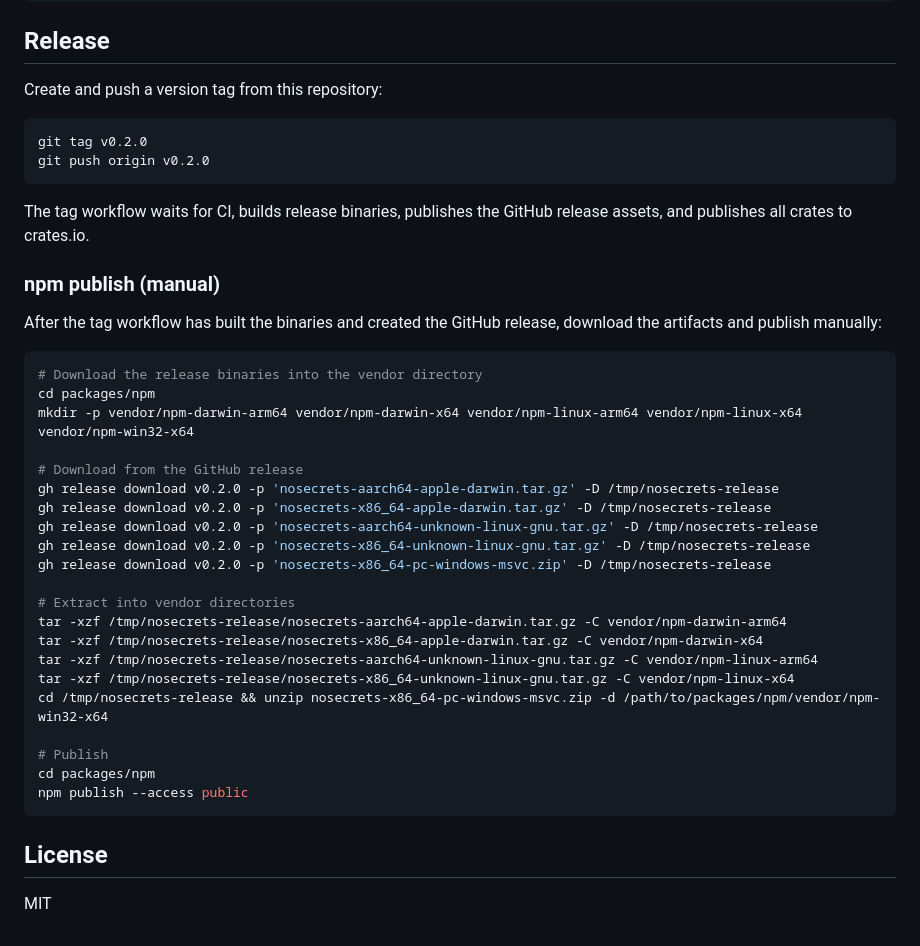
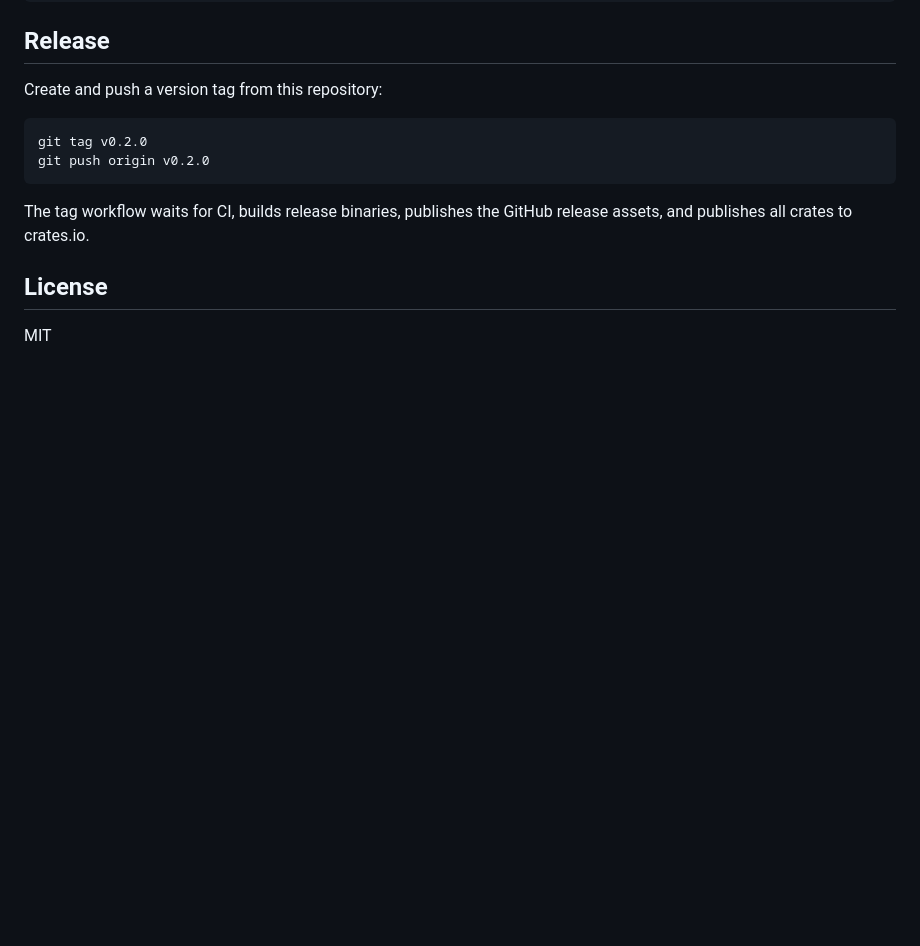
Before and after one commit to casoon/nosecrets, a Markdown page: README.md, the part around the change. Rendered like a GitHub page; blank space fills up the shorter version.

Commit message:
Remove npm publish instructions from README

````diff
--- a/README.md
+++ b/README.md
@@ -184,34 +184,6 @@ git push origin v0.2.0
 
 The tag workflow waits for CI, builds release binaries, publishes the GitHub release assets, and publishes all crates to crates.io.
 
-### npm publish (manual)
-
-After the tag workflow has built the binaries and created the GitHub release, download the artifacts and publish manually:
-
-```bash
-# Download the release binaries into the vendor directory
-cd packages/npm
-mkdir -p vendor/npm-darwin-arm64 vendor/npm-darwin-x64 vendor/npm-linux-arm64 vendor/npm-linux-x64 vendor/npm-win32-x64
-
-# Download from the GitHub release
-gh release download v0.2.0 -p 'nosecrets-aarch64-apple-darwin.tar.gz' -D /tmp/nosecrets-release
-gh release download v0.2.0 -p 'nosecrets-x86_64-apple-darwin.tar.gz' -D /tmp/nosecrets-release
-gh release download v0.2.0 -p 'nosecrets-aarch64-unknown-linux-gnu.tar.gz' -D /tmp/nosecrets-release
-gh release download v0.2.0 -p 'nosecrets-x86_64-unknown-linux-gnu.tar.gz' -D /tmp/nosecrets-release
-gh release download v0.2.0 -p 'nosecrets-x86_64-pc-windows-msvc.zip' -D /tmp/nosecrets-release
-
-# Extract into vendor directories
-tar -xzf /tmp/nosecrets-release/nosecrets-aarch64-apple-darwin.tar.gz -C vendor/npm-darwin-arm64
-tar -xzf /tmp/nosecrets-release/nosecrets-x86_64-apple-darwin.tar.gz -C vendor/npm-darwin-x64
-tar -xzf /tmp/nosecrets-release/nosecrets-aarch64-unknown-linux-gnu.tar.gz -C vendor/npm-linux-arm64
-tar -xzf /tmp/nosecrets-release/nosecrets-x86_64-unknown-linux-gnu.tar.gz -C vendor/npm-linux-x64
-cd /tmp/nosecrets-release && unzip nosecrets-x86_64-pc-windows-msvc.zip -d /path/to/packages/npm/vendor/npm-win32-x64
-
-# Publish
-cd packages/npm
-npm publish --access public
-```
-
 ## License
 
 MIT
````
